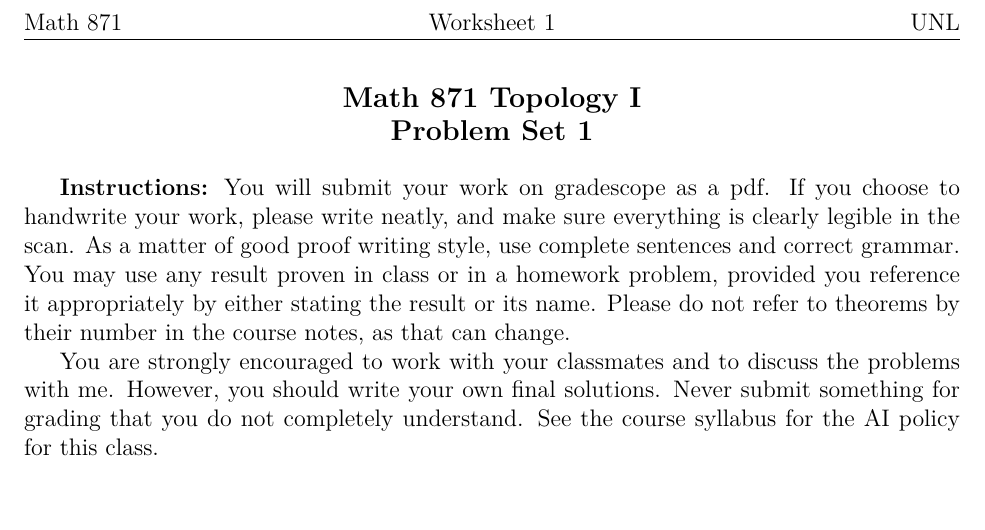
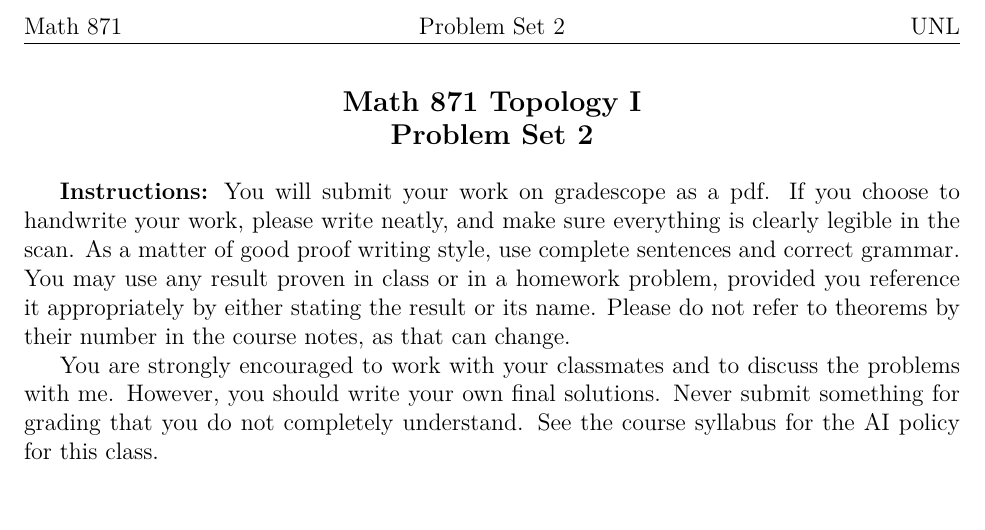
Before and after one commit to eloisagrifo/eloisagrifo.github.io, a LaTeX problem sheet (Teaching/Topology/PSet2.tex): part of the page, cut so that both start at the same text. The pictures show the PDF file Teaching/Topology/PSet2.pdf that the author committed with the source.

Commit message:
fixed name of pset2

```diff
--- a/Teaching/Topology/PSet2.tex
+++ b/Teaching/Topology/PSet2.tex
@@ -77,7 +77,7 @@
 \newcommand{\B}{\mathscr{B}}
 
 \title{Math 871 Topology I\\[-0.1em]
-\large Problem Set 1}
+\large Problem Set 2}
 \author{}
 \date{}
 
@@ -100,7 +100,7 @@
 \pagestyle{fancy}
 \rhead{UNL}
 \lhead{Math 871}
-\chead{Worksheet 1}
+\chead{Problem Set 2}
 
 
 
```
Also changed, not shown: Teaching/Topology/PSet2.pdf, 1 other file.
